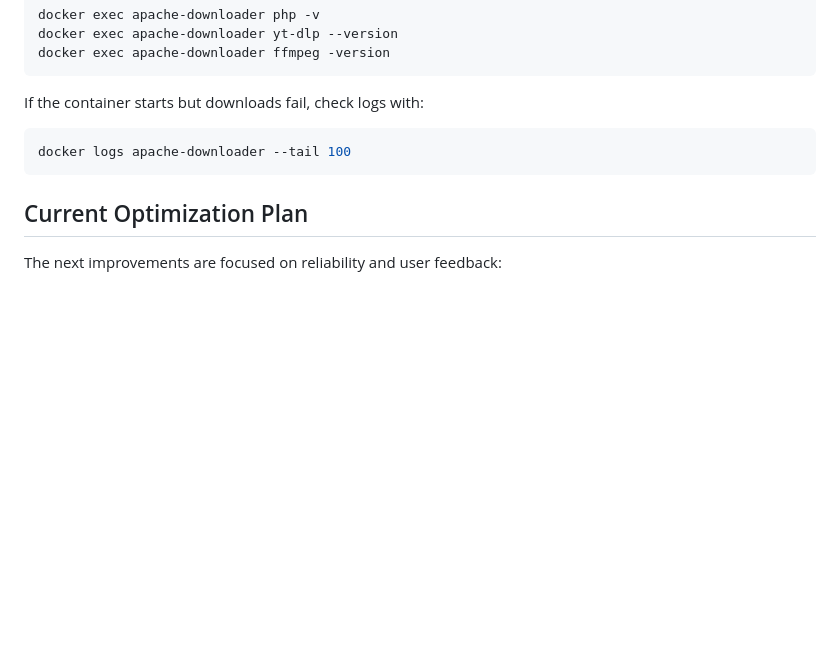
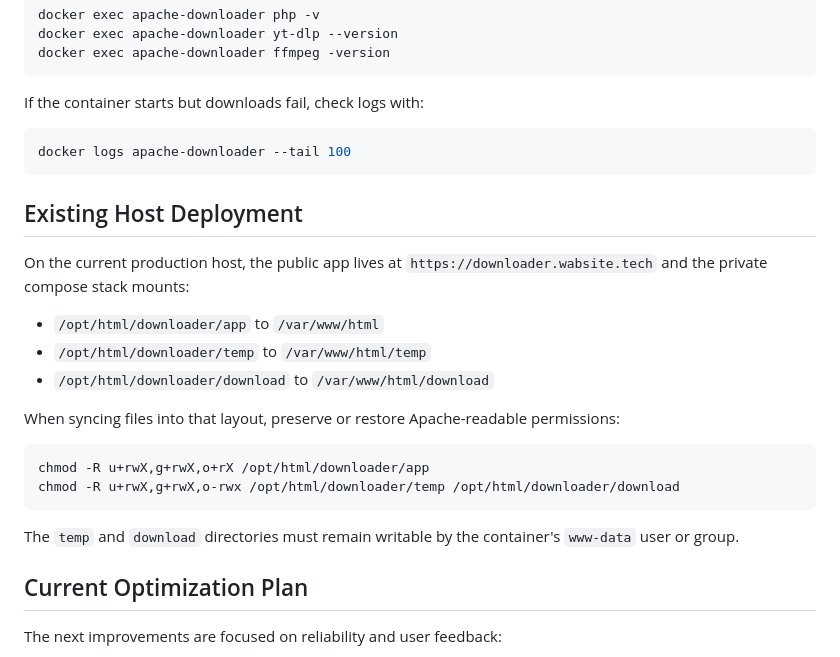
Before and after one commit to dewmguy/AwesomeDownloader, a Markdown page: README.md, the part around the change. GitHub-like rendering; blank space fills up the shorter version.

Commit message:
Document production deployment paths

````diff
--- a/README.md
+++ b/README.md
@@ -78,6 +78,23 @@ If the container starts but downloads fail, check logs with:
 docker logs apache-downloader --tail 100
 ```
 
+## Existing Host Deployment
+
+On the current production host, the public app lives at `https://downloader.wabsite.tech` and the private compose stack mounts:
+
+- `/opt/html/downloader/app` to `/var/www/html`
+- `/opt/html/downloader/temp` to `/var/www/html/temp`
+- `/opt/html/downloader/download` to `/var/www/html/download`
+
+When syncing files into that layout, preserve or restore Apache-readable permissions:
+
+```bash
+chmod -R u+rwX,g+rwX,o+rX /opt/html/downloader/app
+chmod -R u+rwX,g+rwX,o-rwx /opt/html/downloader/temp /opt/html/downloader/download
+```
+
+The `temp` and `download` directories must remain writable by the container's `www-data` user or group.
+
 ## Current Optimization Plan
 
 The next improvements are focused on reliability and user feedback:
````
